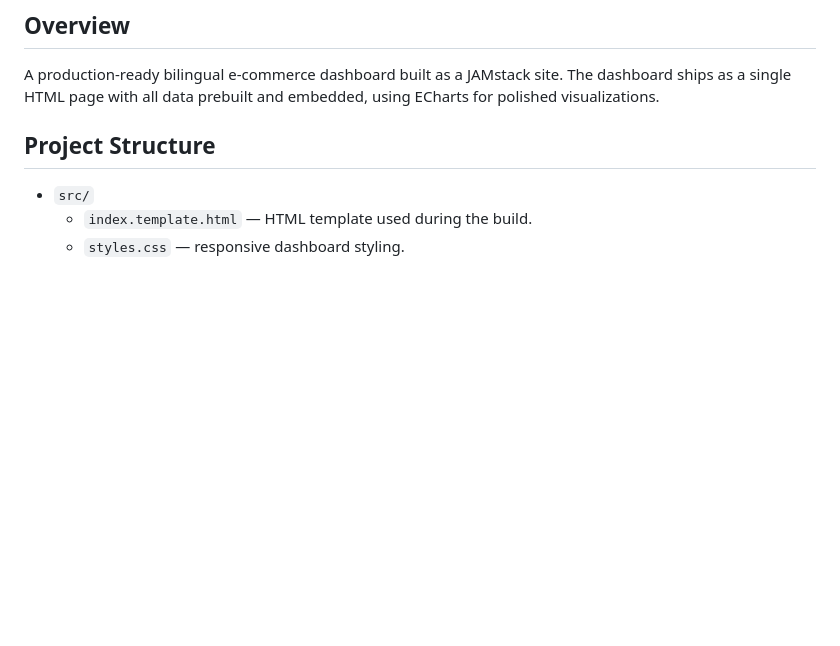
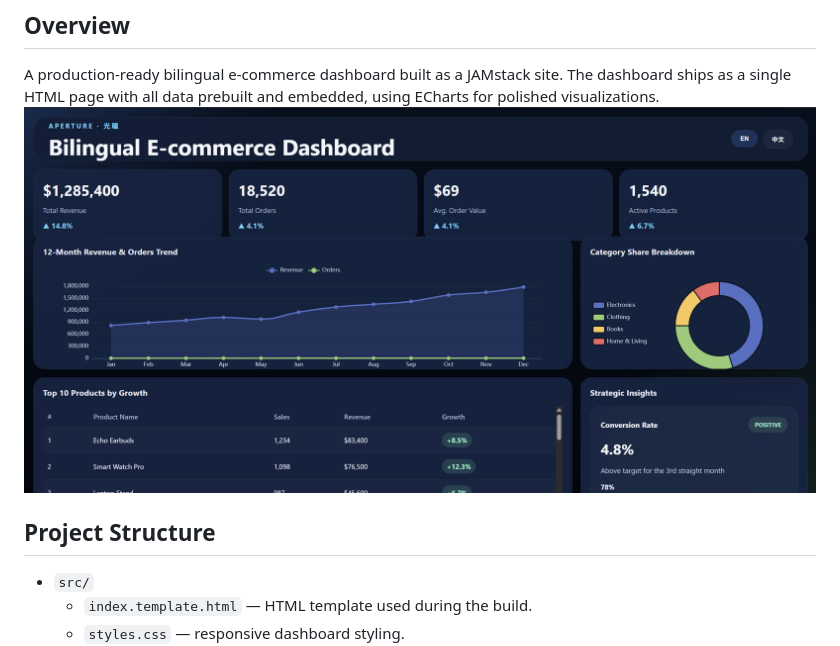
Before and after one commit to Migassin2/Aperture-Dashboard, a Markdown page: README.md, the part around the change. GitHub-like rendering; pictures changed too: src/screenshot/APERTURE.png (added); blank space fills up the shorter version.

Commit message:
DASHBOARD2

```diff
--- a/README.md
+++ b/README.md
@@ -2,7 +2,7 @@
 
 ## Overview
 A production-ready bilingual e-commerce dashboard built as a JAMstack site. The dashboard ships as a single HTML page with all data prebuilt and embedded, using ECharts for polished visualizations.
-
+![Dashboard Preview](src/screenshot/APERTURE.png)
 ## Project Structure
 - `src/`
   - `index.template.html` — HTML template used during the build.
```
Also changed, not shown: 9 other files.
